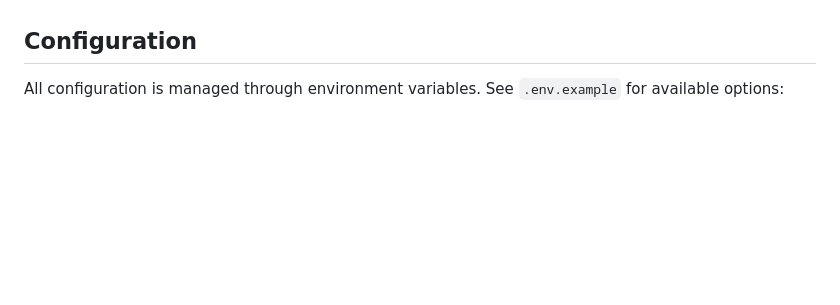
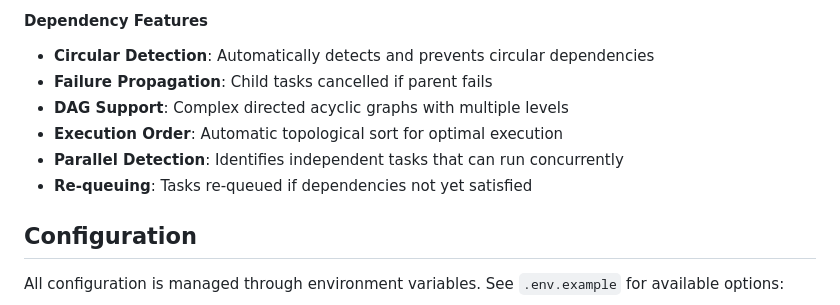
Before and after one commit to horacenjoroge/Distributed-Job-Queue-with-Rate-Limiting---Priority-Scheduling, a Markdown page: README.md, the part around one of its changes. Rendered like a GitHub page; blank space fills up the shorter version.

```diff
--- a/README.md
+++ b/README.md
@@ -376,3 +456,12 @@ python -m jobqueue.core.scheduler
+#### Dependency Features
+
+- **Circular Detection**: Automatically detects and prevents circular dependencies
+- **Failure Propagation**: Child tasks cancelled if parent fails
+- **DAG Support**: Complex directed acyclic graphs with multiple levels
+- **Execution Order**: Automatic topological sort for optimal execution
+- **Parallel Detection**: Identifies independent tasks that can run concurrently
+- **Re-queuing**: Tasks re-queued if dependencies not yet satisfied
+
 ## Configuration
 
 All configuration is managed through environment variables. See `.env.example` for available options:
```
Also changed, not shown: other parts of README.md (+80 -0 lines).
